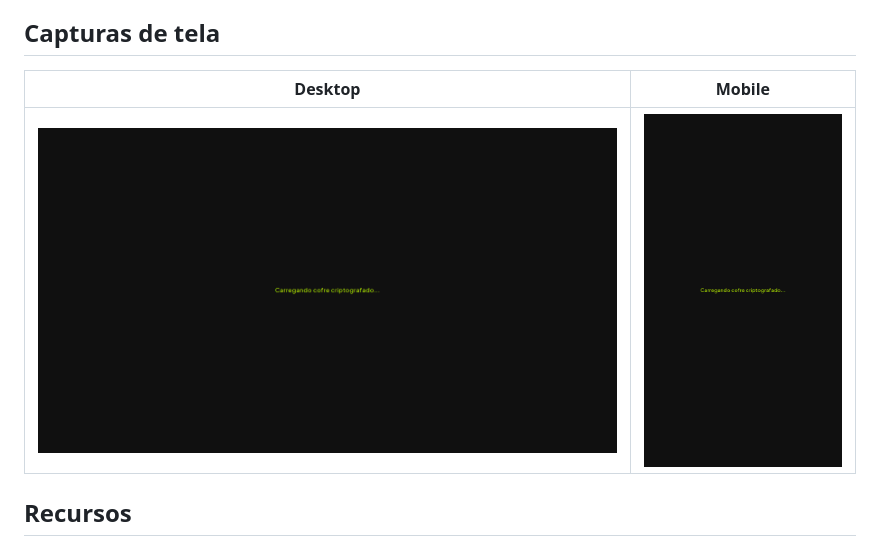
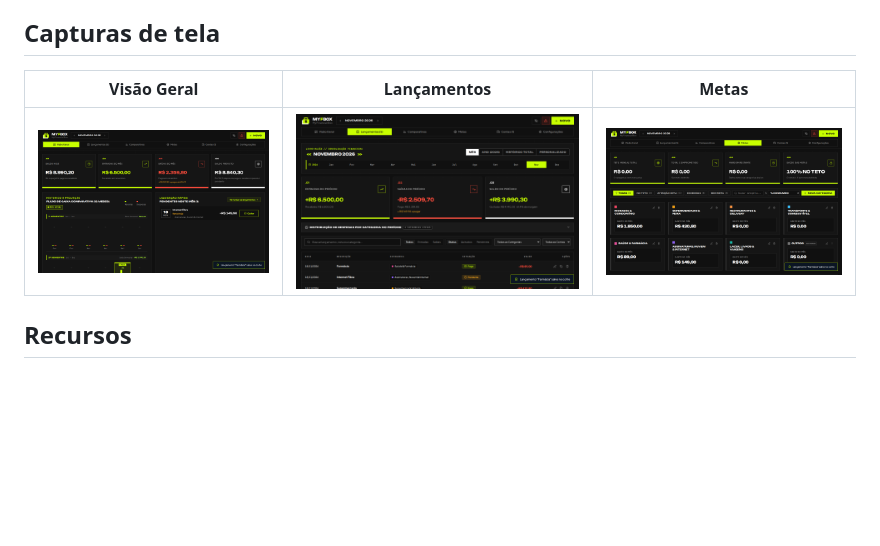
Before and after one commit to thiegocarvalho/MyFBox, a Markdown page: README.md, the part around the change. Drawn GitHub-style; pictures changed too: public/screenshots/screenshot-desktop.png; blank space fills up the shorter version.

Commit message:
docs(readme): substituir prints placeholder por capturas reais do app

```diff
--- a/README.md
+++ b/README.md
@@ -15,9 +15,9 @@ senha mestra abre o cofre.
 
 ## Capturas de tela
 
-| Desktop | Mobile |
-|---|---|
-| ![MyFBox Desktop](public/screenshots/screenshot-desktop.png) | ![MyFBox Mobile](public/screenshots/screenshot-mobile.png) |
+| Visão Geral | Lançamentos | Metas |
+|---|---|---|
+| ![MyFBox Visão Geral](landing/assets/screen-dashboard.png) | ![MyFBox Lançamentos](landing/assets/screen-transactions.png) | ![MyFBox Metas](landing/assets/screen-budgets.png) |
 
 ## Recursos
 
```
